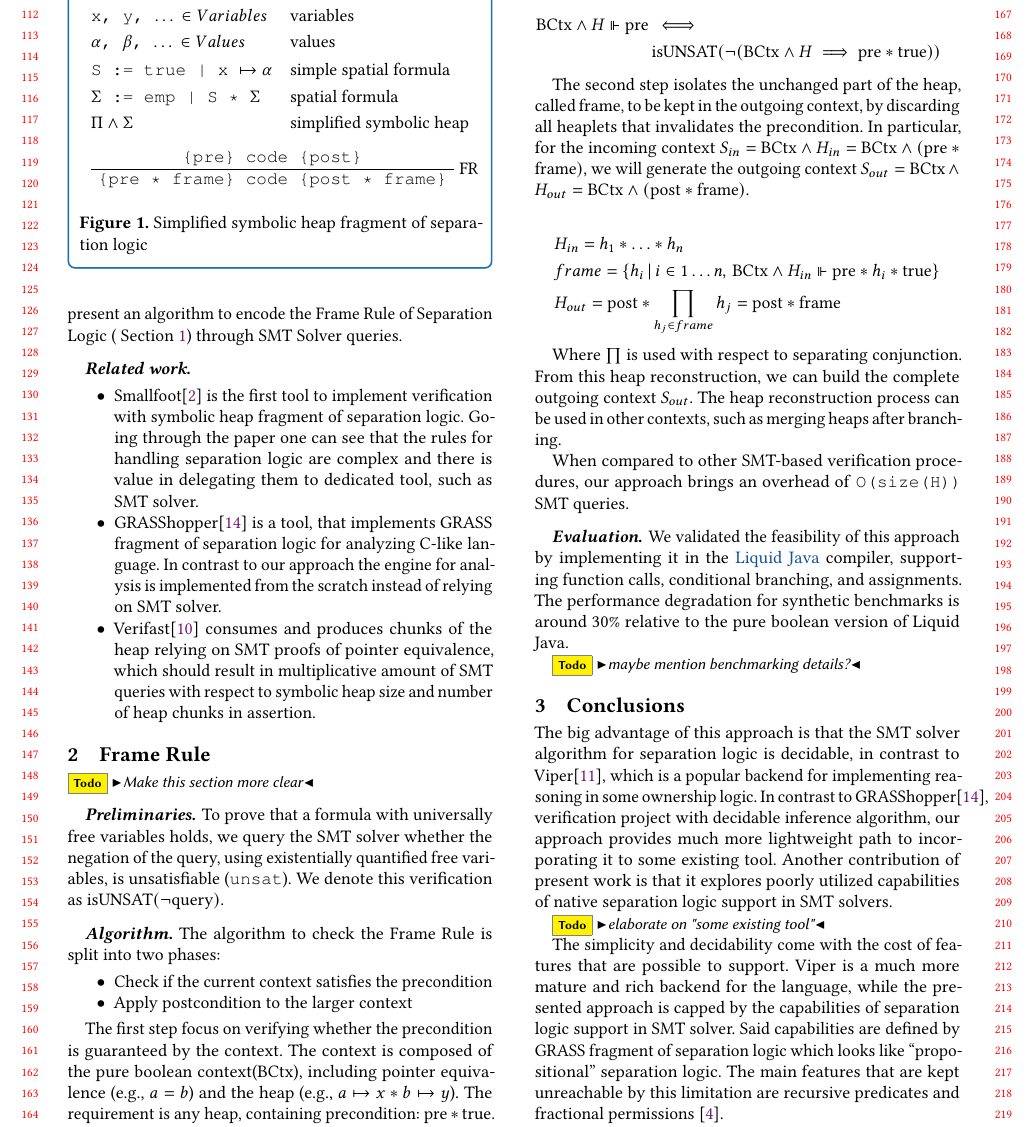
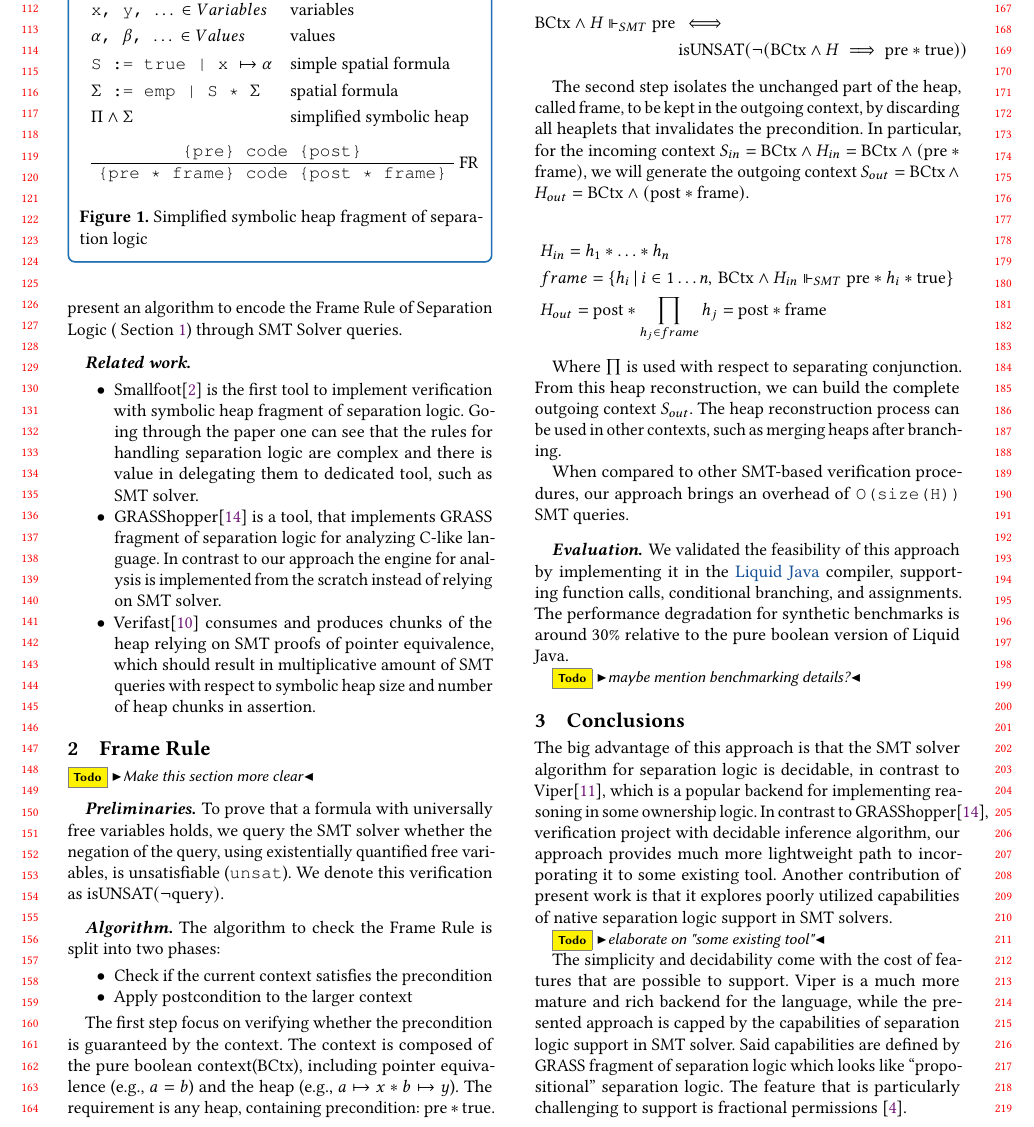
Before and after one commit to FrogOfJuly/LJ-paper, a LaTeX paper (main.tex): part of page 2 of 3, cut so that both start at the same text. Compiled offline with pdfLaTeX.

Commit message:
small fixes

```diff
--- a/main.tex
+++ b/main.tex
@@ -284,7 +284,7 @@ The goal of this work is to highlight the opportunity to shift some heavy liftin
 The first step focus on verifying whether the precondition is guaranteed by the context. The context is composed of the pure boolean context($\mbox{BCtx}$), including pointer equivalence (e.g., $a=b$) and the heap (e.g., $a \mapsto x * b \mapsto y$). The requirement is any heap, containing precondition: $\text{pre} * \text{true}$.
 
 \begin{align*}
-\mbox{BCtx} \wedge H \Vdash \mbox{pre} & \, \iff & \\ & \operatorname{isUNSAT}(\neg(\mbox{BCtx} \wedge H \implies \mbox{pre} \mathbin{*} \mbox{true} ))
+\mbox{BCtx} \wedge H \Vdash_{SMT} \mbox{pre} & \, \iff & \\ & \operatorname{isUNSAT}(\neg(\mbox{BCtx} \wedge H \implies \mbox{pre} \mathbin{*} \mbox{true} ))
 \end{align*}
 
 %\begin{lstlisting}[mathescape]
@@ -297,7 +297,7 @@ The second step isolates the unchanged part of the heap, called $\mbox{frame}$,
 
 \begin{align*}
 &H_{in} = h_1 \mathbin{*} \dots \mathbin{*} h_n\\
-&frame = \* \{ h_i  \,|\, i \in 1\dots n,\, \mbox{BCtx} \wedge H_{in} \Vdash \mbox{pre} \mathbin{*} h_i  \mathbin{*} \text{true} \}\\
+&frame = \* \{ h_i  \,|\, i \in 1\dots n,\, \mbox{BCtx} \wedge H_{in} \Vdash_{SMT} \mbox{pre} \mathbin{*} h_i  \mathbin{*} \text{true} \}\\
 &H_{out} = \text{post} \mathbin{*} \prod_{h_j \in frame} h_j = \text{post} \mathbin{*} \text{frame}
 \end{align*}
 
@@ -316,5 +316,5 @@ The big advantage of this approach is that the SMT solver algorithm for separati
 
 \todo{elaborate on "some existing tool"}
 
-The simplicity and decidability come with the cost of features that are possible to support. Viper is a much more mature and rich backend for the language, while the presented approach is capped by the capabilities of separation logic support in SMT solver. Said capabilities are defined by GRASS fragment of separation logic which looks like ``propositional'' separation logic. The main features that are kept unreachable by this limitation are recursive predicates and fractional permissions~\cite{DBLP:conf/sas/Boyland03}.
+The simplicity and decidability come with the cost of features that are possible to support. Viper is a much more mature and rich backend for the language, while the presented approach is capped by the capabilities of separation logic support in SMT solver. Said capabilities are defined by GRASS fragment of separation logic which looks like ``propositional'' separation logic. The feature that is particularly challenging to support is fractional permissions~\cite{DBLP:conf/sas/Boyland03}.
 
```
Also changed, not shown: main.pdf, main.tex (2 more changed lines).
